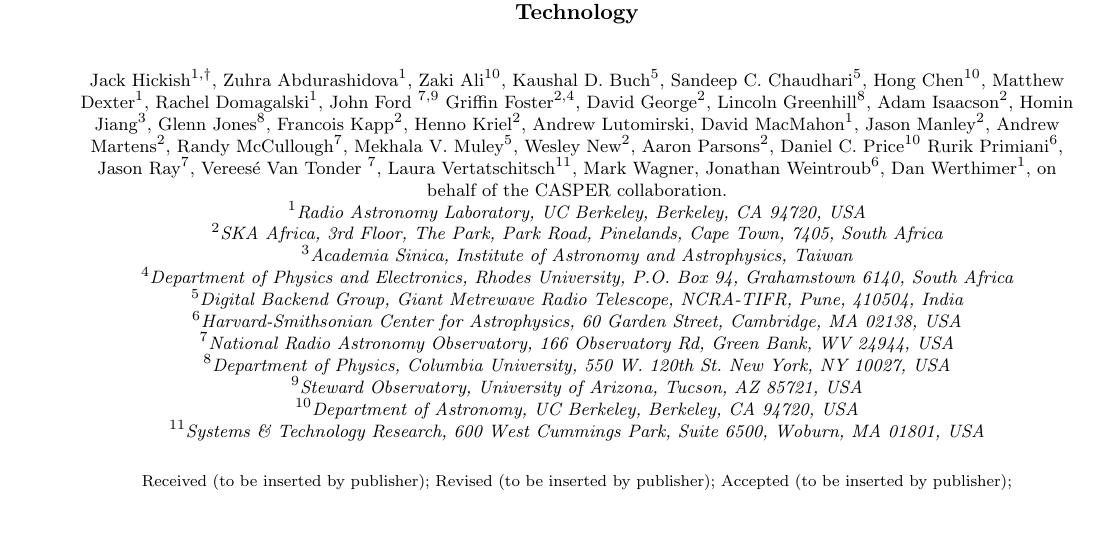
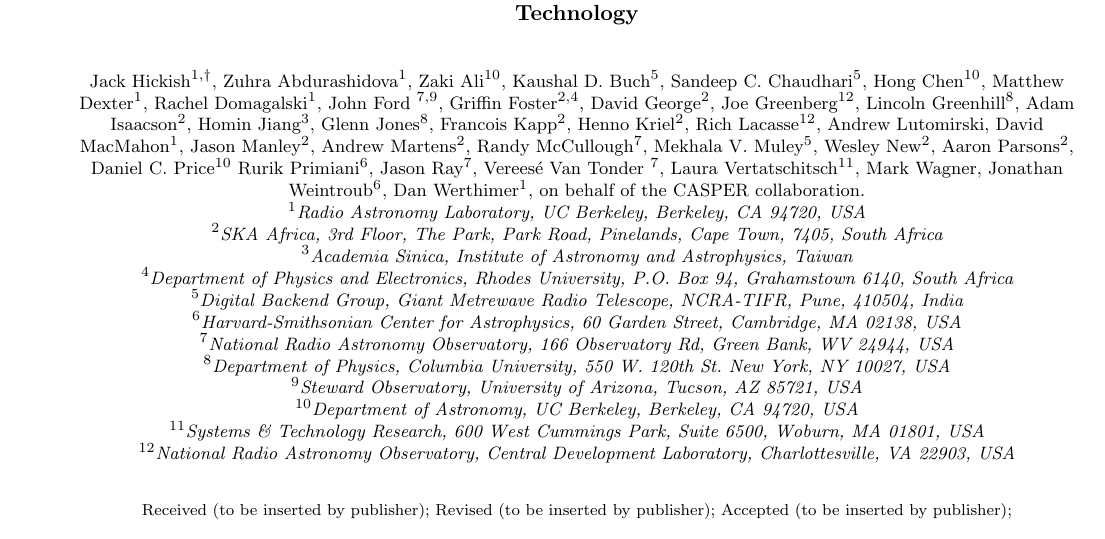
Before and after one commit to jack-h/casper-2016-paper, a LaTeX document (casper-2016.tex): part of page 1 of 24, cut so that both start at the same text. Compiled offline with pdfLaTeX.

Commit message:
Added CDL authors

```diff
--- a/casper-2016.tex
+++ b/casper-2016.tex
@@ -36,15 +36,17 @@ Signal Processing and Electronics Research in 2016.}
  Hong Chen$^{10}$,
  Matthew Dexter$^1$,
  Rachel Domagalski$^1$,
- John Ford $^{7,9}$
+ John Ford $^{7,9}$,
  Griffin Foster$^{2,4}$,
  David George$^2$,
+ Joe Greenberg$^{12}$,
  Lincoln Greenhill$^8$,
  Adam Isaacson$^2$,
  Homin Jiang$^3$,
  Glenn Jones$^8$,
  Francois Kapp$^2$,
  Henno Kriel$^2$,
+ Rich Lacasse$^{12}$,
  Andrew Lutomirski,
  David MacMahon$^1$,
  Jason Manley$^2$,
@@ -77,6 +79,7 @@ $^8$Department of Physics, Columbia University, 550 W. 120th St. New York, NY 10
 $^9$Steward Observatory, University of Arizona, Tucson, AZ 85721, USA \\
 $^{10}$Department of Astronomy, UC Berkeley, Berkeley, CA 94720, USA \\
 $^{11}$Systems \& Technology Research, 600 West Cummings Park, Suite 6500, Woburn, MA 01801, USA \\
+$^{12}$National Radio Astronomy Observatory, Central Development Laboratory,  Charlottesville, VA 22903, USA \\
 }
 
 \maketitle
```
